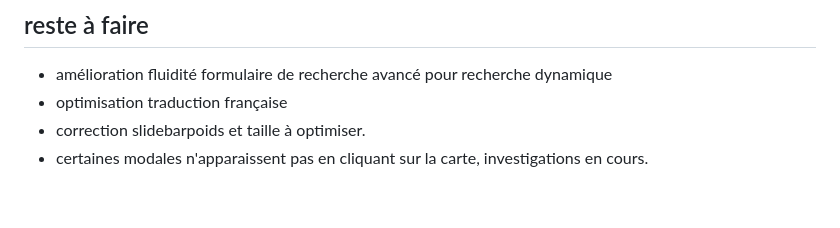
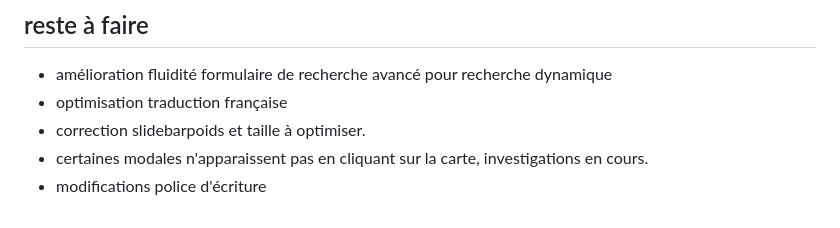
Before and after one commit to VolkNGN/Pokedex-Simplon, a Markdown page: README.md, the part around the change. GitHub-like rendering.

```diff
--- a/README.md
+++ b/README.md
@@ -51,3 +51,4 @@ Cette application Pokédex permet aux utilisateurs de rechercher des Pokémon se
 - optimisation traduction française
 - correction slidebarpoids et taille à optimiser.
 - certaines modales n'apparaissent pas en cliquant sur la carte, investigations en cours.
+- modifications police d'écriture
```
